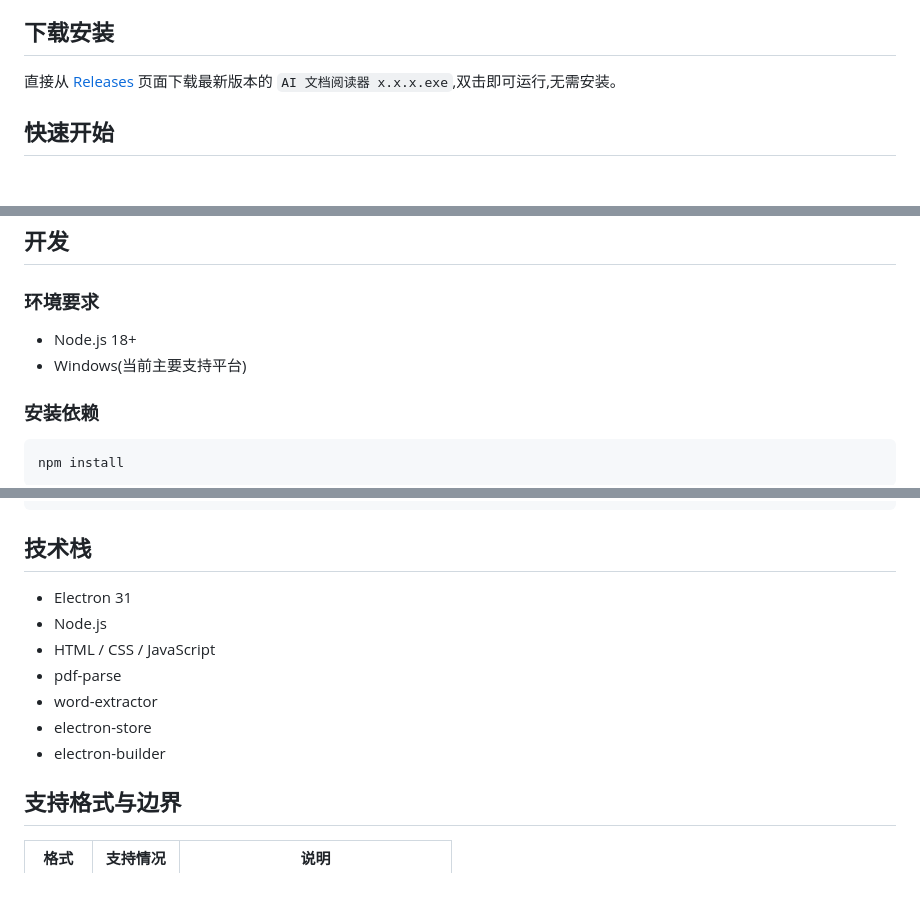
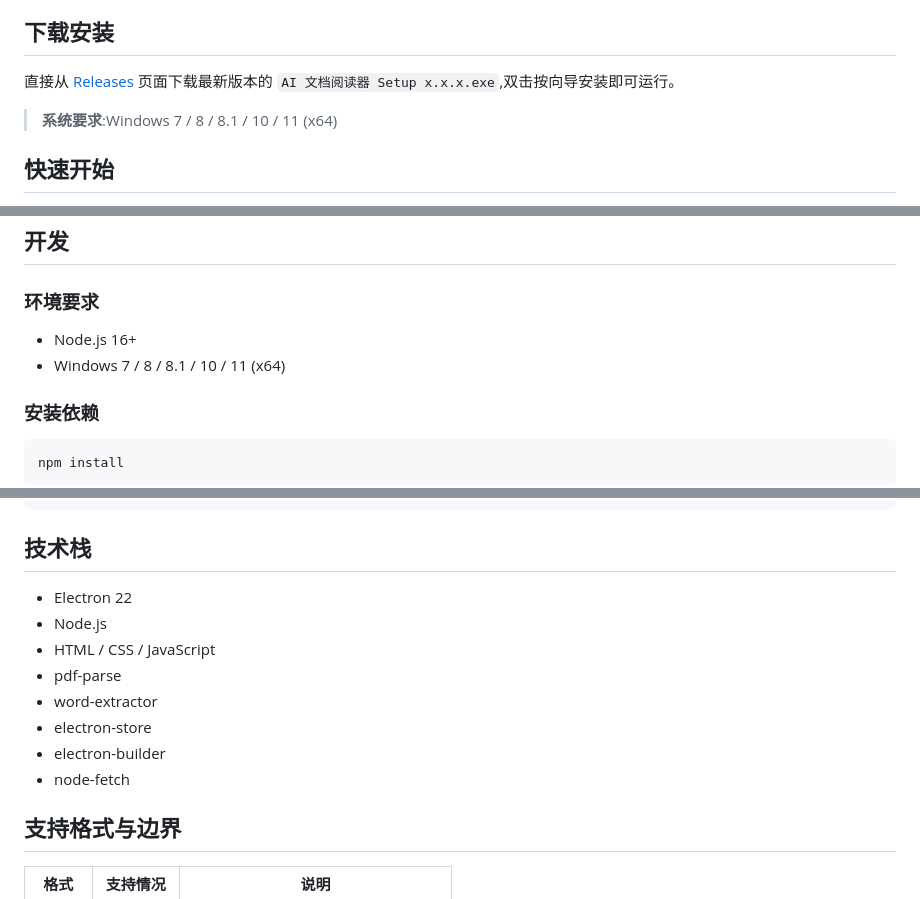
Before and after one commit to bairimengxiangjiaa/ai-document-reader, a Markdown page: README.md, 3 parts joined by grey strips. Rendered like a GitHub page; blank space fills up the shorter version.

Commit message:
docs: 更新 README 下载与系统要求说明

```diff
--- a/README.md
+++ b/README.md
@@ -15,7 +15,9 @@
 
 ## 下载安装
 
-直接从 [Releases](../../releases) 页面下载最新版本的 `AI 文档阅读器 x.x.x.exe`,双击即可运行,无需安装。
+直接从 [Releases](../../releases) 页面下载最新版本的 `AI 文档阅读器 Setup x.x.x.exe`,双击按向导安装即可运行。
+
+> **系统要求**:Windows 7 / 8 / 8.1 / 10 / 11 (x64)
 
 ## 快速开始
 
@@ -54,8 +56,8 @@ LLM_MAX_CONTEXT_LENGTH=8000
 
 ### 环境要求
 
-- Node.js 18+
-- Windows(当前主要支持平台)
+- Node.js 16+
+- Windows 7 / 8 / 8.1 / 10 / 11 (x64)
 
 ### 安装依赖
 
@@ -113,13 +115,14 @@ ai-document-reader/
 
 ## 技术栈
 
-- Electron 31
+- Electron 22
 - Node.js
 - HTML / CSS / JavaScript
 - pdf-parse
 - word-extractor
 - electron-store
 - electron-builder
+- node-fetch
 
 ## 支持格式与边界
 
```
